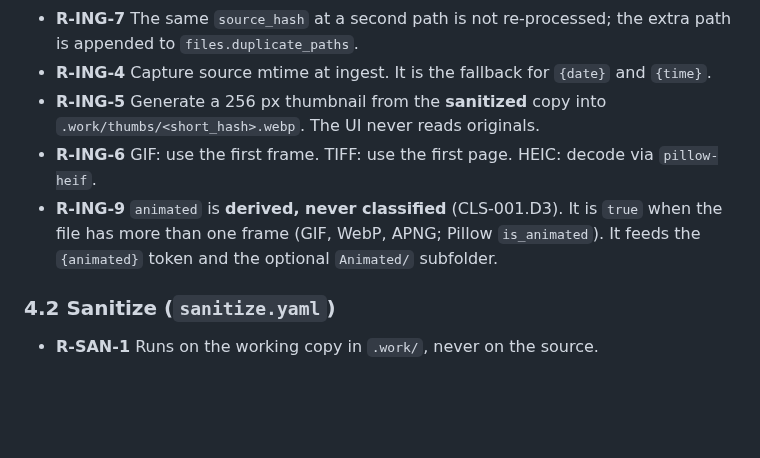
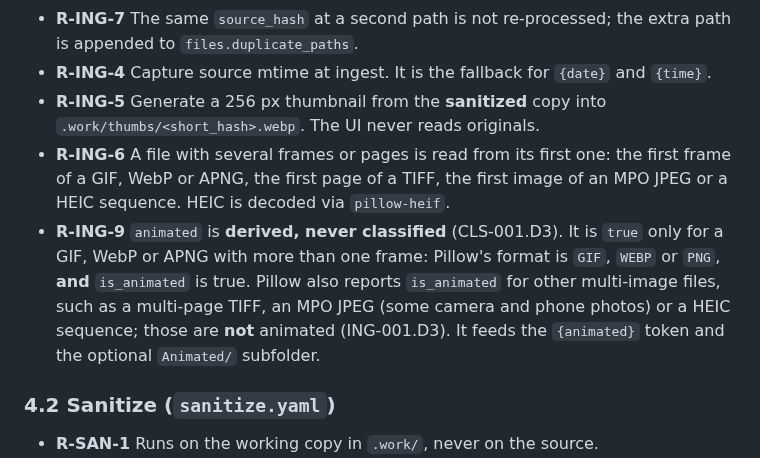
Before and after one commit to ComeGalletas/file-sorter, a Markdown page: DESIGN.md, the part around the change. GitHub-like rendering; blank space fills up the shorter version.

```diff
--- a/DESIGN.md
+++ b/DESIGN.md
@@ -72,8 +72,8 @@ ingest → sanitize → classify (embed + NSFW gate + score) → caption → ret
 - **R-ING-7** The same `source_hash` at a second path is not re-processed; the extra path is appended to `files.duplicate_paths`.
 - **R-ING-4** Capture source mtime at ingest. It is the fallback for `{date}` and `{time}`.
 - **R-ING-5** Generate a 256 px thumbnail from the **sanitized** copy into `.work/thumbs/<short_hash>.webp`. The UI never reads originals.
-- **R-ING-6** GIF: use the first frame. TIFF: use the first page. HEIC: decode via `pillow-heif`.
-- **R-ING-9** `animated` is **derived, never classified** (CLS-001.D3). It is `true` when the file has more than one frame (GIF, WebP, APNG; Pillow `is_animated`). It feeds the `{animated}` token and the optional `Animated/` subfolder.
+- **R-ING-6** A file with several frames or pages is read from its first one: the first frame of a GIF, WebP or APNG, the first page of a TIFF, the first image of an MPO JPEG or a HEIC sequence. HEIC is decoded via `pillow-heif`.
+- **R-ING-9** `animated` is **derived, never classified** (CLS-001.D3). It is `true` only for a GIF, WebP or APNG with more than one frame: Pillow's format is `GIF`, `WEBP` or `PNG`, **and** `is_animated` is true. Pillow also reports `is_animated` for other multi-image files, such as a multi-page TIFF, an MPO JPEG (some camera and phone photos) or a HEIC sequence; those are **not** animated (ING-001.D3). It feeds the `{animated}` token and the optional `Animated/` subfolder.
 
 ### 4.2 Sanitize (`sanitize.yaml`)
 
```
Also changed, not shown: docs/journals/design_review_journal.md (+23 -0 lines).
